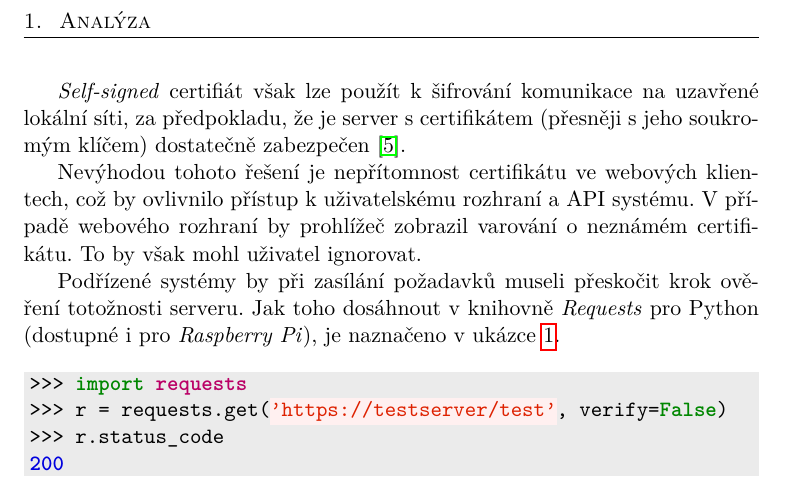
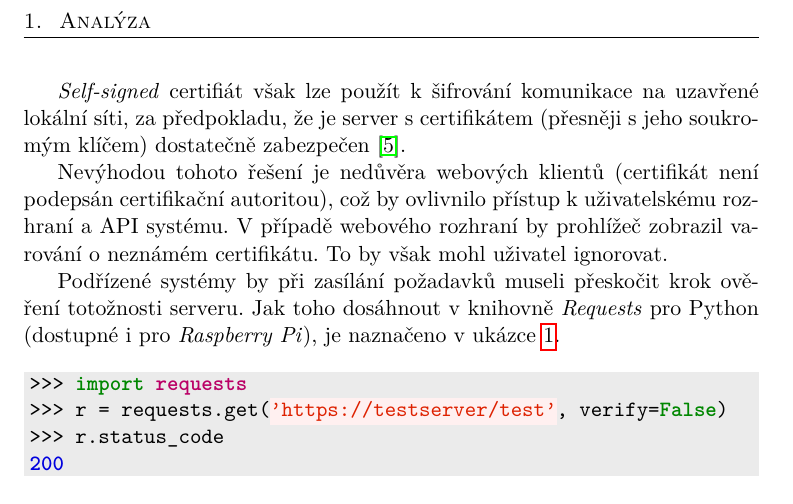
Before and after one commit to ggljzr/mi-dip, a LaTeX thesis (DP_Cervenka_Ondrej_2018.tex, which reads chapters/analyza.tex): part of page 20 of 35, cut so that both start at the same text. Compiled offline with pdfLaTeX.

Commit message:
reworded part about untrusting web clients

```diff
--- a/chapters/analyza.tex
+++ b/chapters/analyza.tex
@@ -74,7 +74,7 @@ Jiná možnost je použití \textit{self-signed} certifikátu. Tento certifikát
 
 \textit{Self-signed} certifiát však lze použít k~šifrování komunikace na uzavřené lokální síti, za předpokladu, že je server s~certifikátem (přesněji s~jeho soukromým klíčem) dostatečně zabezpečen \cite{cert_wallen}.
 
-Nevýhodou tohoto řešení je nepřítomnost certifikátu ve webových klientech, což by ovlivnilo přístup k~uživatelskému rozhraní a API systému. V~případě webového rozhraní by prohlížeč zobrazil varování o~neznámém certifikátu. To by však mohl uživatel ignorovat.
+Nevýhodou tohoto řešení je nedůvěra webových klientů (certifikát není podepsán certifikační autoritou), což by ovlivnilo přístup k~uživatelskému rozhraní a API systému. V~případě webového rozhraní by prohlížeč zobrazil varování o~neznámém certifikátu. To by však mohl uživatel ignorovat.
 
 Podřízené systémy by při zasílání požadavků museli přeskočit krok ověření totožnosti serveru. Jak toho dosáhnout v~knihovně \textit{Requests} pro Python (dostupné i pro \textit{Raspberry Pi}), je naznačeno v~ukázce \ref{lst:req_selfsigned}.
 
```
